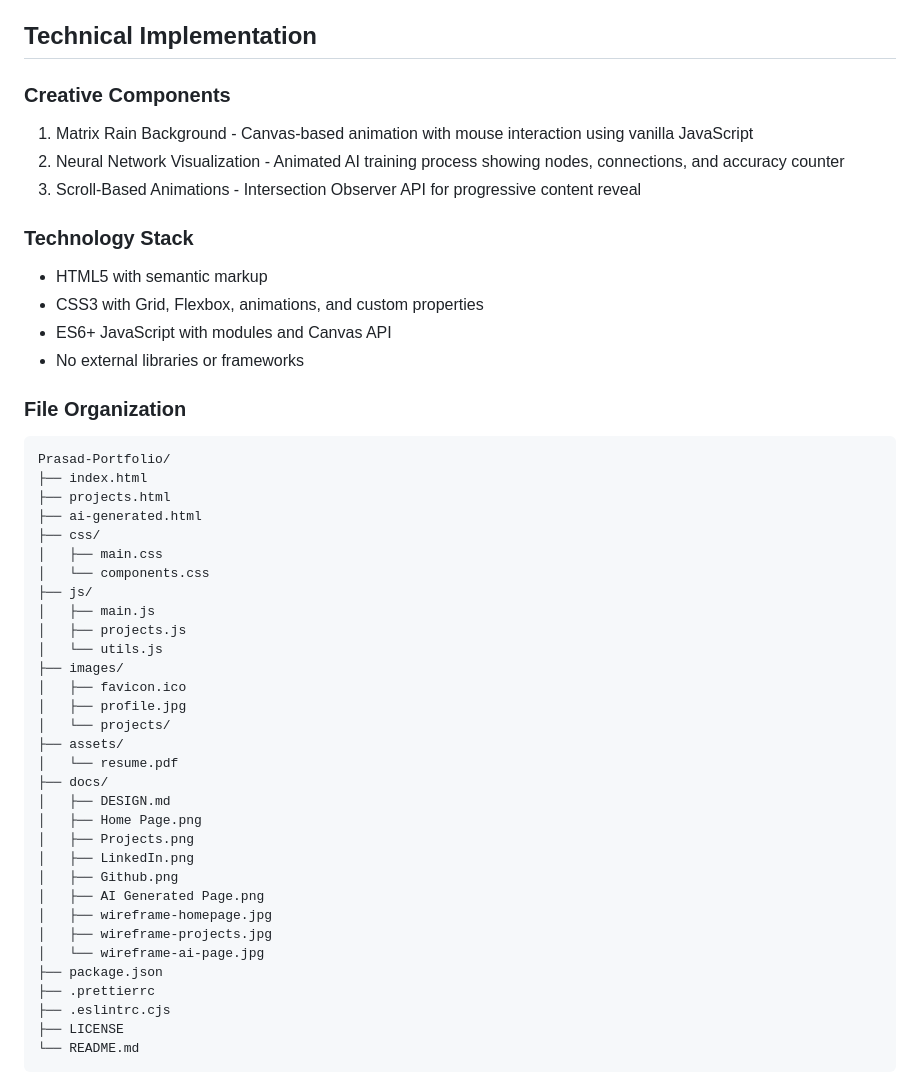
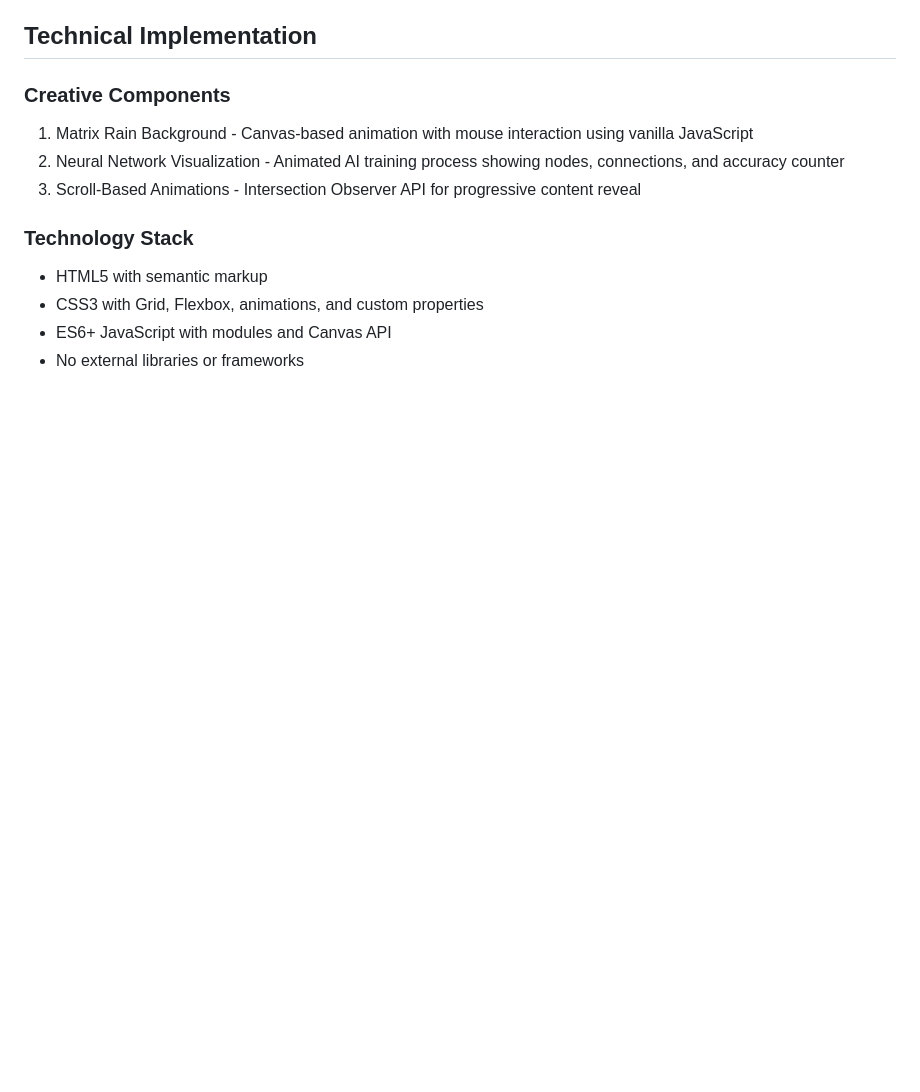
Before and after one commit to prasad0411/Prasad-Portfolio, a Markdown page: docs/DESIGN.md, the part around the change. Rendered like a GitHub page; blank space fills up the shorter version.

Commit message:
Removed the file structure from README.md

````diff
--- a/docs/DESIGN.md
+++ b/docs/DESIGN.md
@@ -106,40 +106,3 @@ These mockups guided the development process and ensured consistent visual desig
 - CSS3 with Grid, Flexbox, animations, and custom properties
 - ES6+ JavaScript with modules and Canvas API
 - No external libraries or frameworks
-
-### File Organization
-
-```
-Prasad-Portfolio/
-├── index.html
-├── projects.html
-├── ai-generated.html
-├── css/
-│   ├── main.css
-│   └── components.css
-├── js/
-│   ├── main.js
-│   ├── projects.js
-│   └── utils.js
-├── images/
-│   ├── favicon.ico
-│   ├── profile.jpg
-│   └── projects/
-├── assets/
-│   └── resume.pdf
-├── docs/
-│   ├── DESIGN.md
-│   ├── Home Page.png
-│   ├── Projects.png
-│   ├── LinkedIn.png
-│   ├── Github.png
-│   ├── AI Generated Page.png
-│   ├── wireframe-homepage.jpg
-│   ├── wireframe-projects.jpg
-│   └── wireframe-ai-page.jpg
-├── package.json
-├── .prettierrc
-├── .eslintrc.cjs
-├── LICENSE
-└── README.md
-```
````
